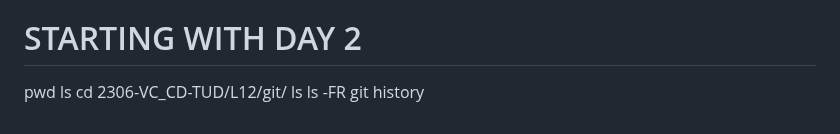
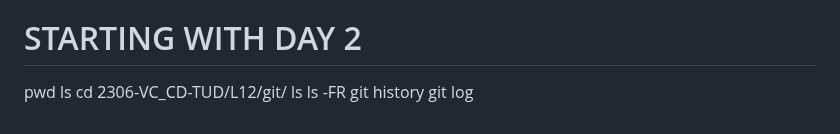
Before and after one commit to 4TUResearchData-Carpentries/workshop_notes, a Markdown page: Lesson1.md, the part around the change. Drawn GitHub-style.

Commit message:
gitautosync update 10

```diff
--- a/Lesson1.md
+++ b/Lesson1.md
@@ -283,3 +283,4 @@ cd 2306-VC_CD-TUD/L12/git/
 ls
 ls -FR
 git history
+git log
```
